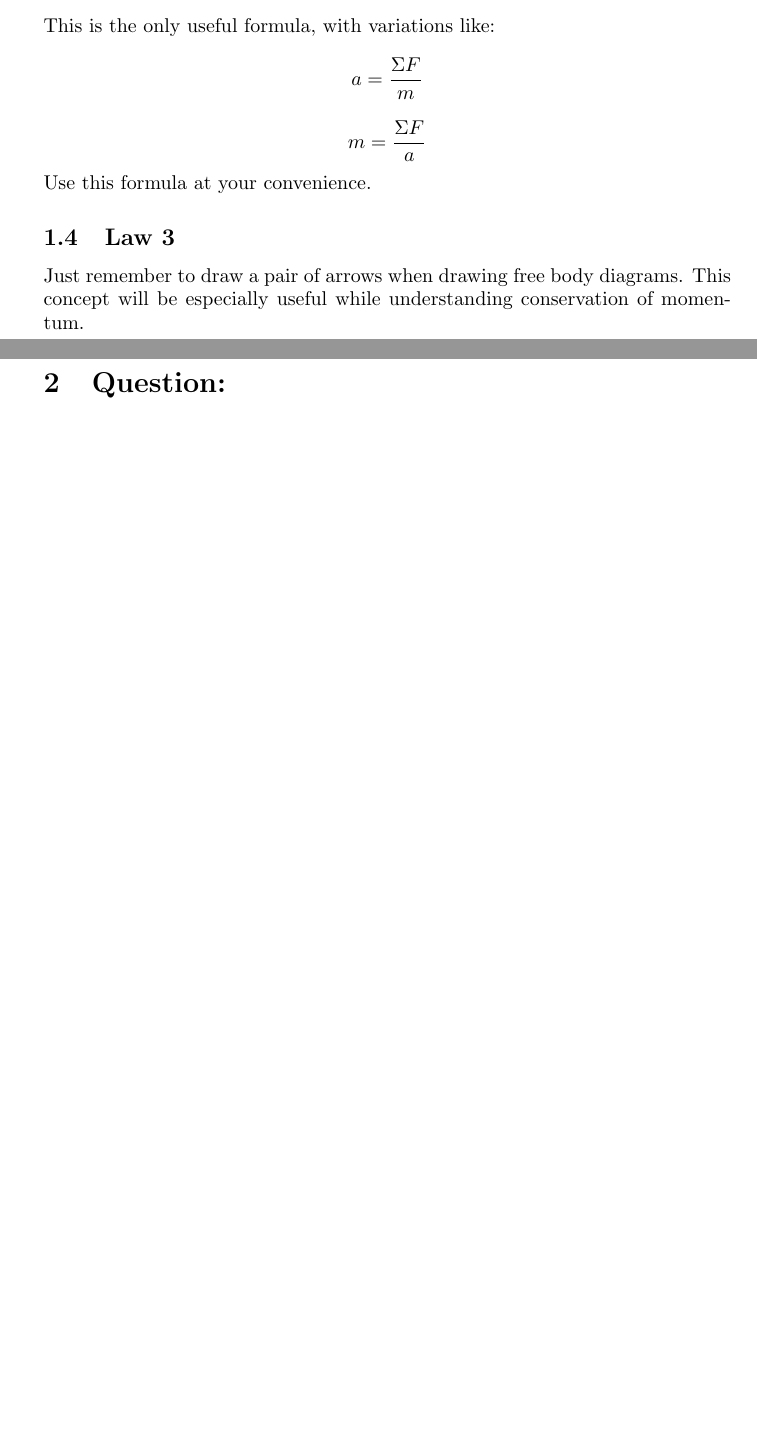
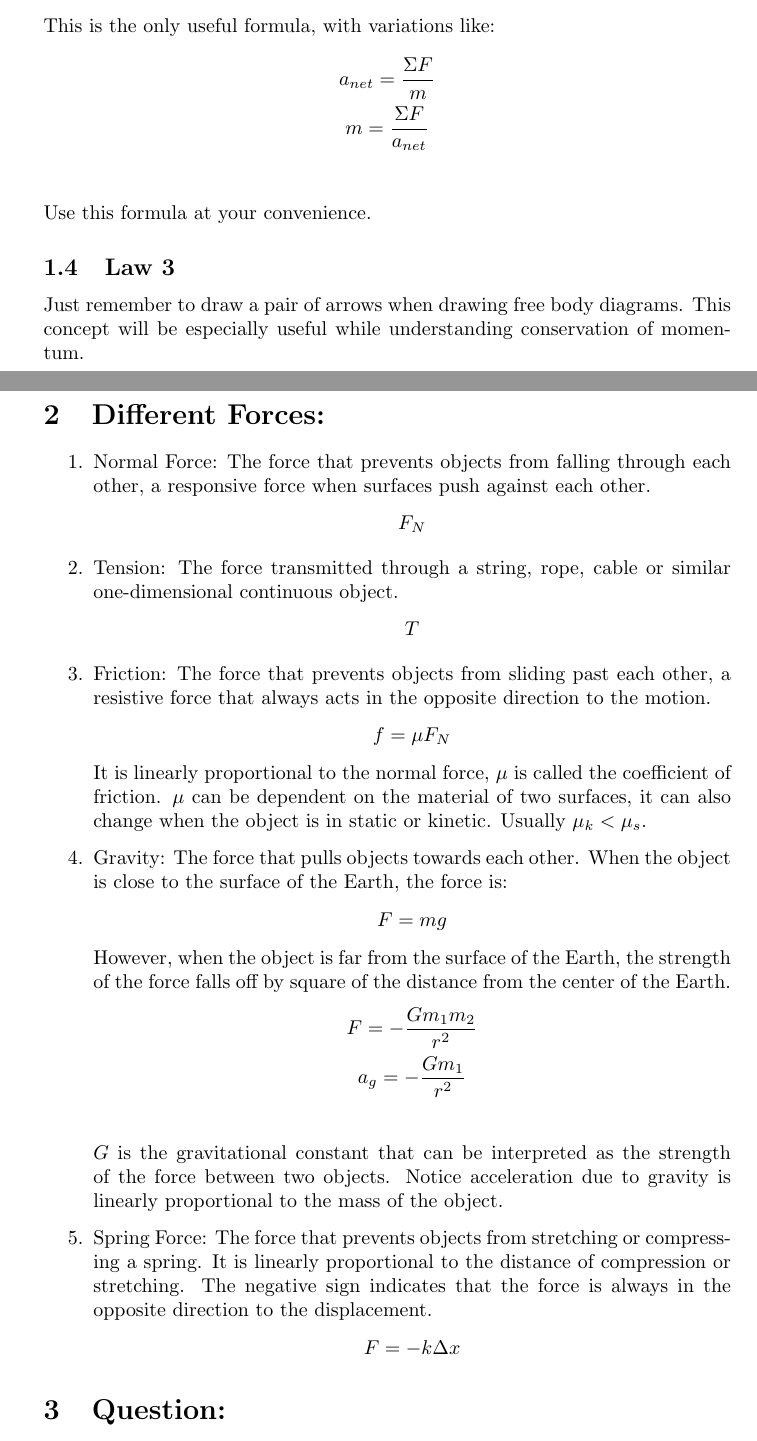
Before and after one commit to ShannoonRuaaa/Physics-Notes-that-I-didn-t-took, a LaTeX document (Newton's_laws/Newton's_Laws.tex): two parts of pages 1 and 2 of 2, joined at a grey line, cut so that both start at the same text, the shorter picture padded with empty space. Compiled offline with pdfLaTeX.

Commit message:
Force good?

```diff
--- a/Newton's_laws/Newton's_Laws.tex
+++ b/Newton's_laws/Newton's_Laws.tex
@@ -1,4 +1,5 @@
 \documentclass[]{article}
+\usepackage{amsmath}
 
 %opening
 \title{Newton's Laws}
@@ -21,13 +25,54 @@
 		A point mass is an object without a shape.
 	\subsection{Law 2}
 		This is the only useful formula, with variations like:
-		$$a= \frac{\Sigma F}{m}$$
-		$$m = \frac{\Sigma F} {a}$$
+		\begin{gather*}
+		    a_{net}= \frac{\Sigma F}{m}\\
+		    m = \frac{\Sigma F} {a_{net}}\\
+		\end{gather*}
 		Use this formula at your convenience.
 	\subsection{Law 3}
-		Just remember to draw a pair of arrows when drawing free body diagrams. This concept will be especially useful while understanding conservation of momentum.
+		Just remember to draw a pair of arrows when drawing free body diagrams.
+		This concept will be especially useful while understanding conservation of momentum.
+	\section{Different Forces:}\label{sec:different-forces:}
+	\begin{enumerate}
+		\item Normal Force: The force that prevents objects from falling
+		through each other, a responsive force when surfaces push against
+		each other.
+		\[F_N\]
+		\item Tension: The force transmitted through a string, rope, cable or
+		similar one-dimensional continuous object.
+		\[T\]
+		\item Friction: The force that prevents objects from sliding past
+		each other, a resistive force that always acts in the opposite
+		direction to the motion.
+		\[f = \mu F_N\]
+		It is linearly proportional to the normal force, $\mu$ is called the
+		coefficient of friction. $\mu$ can be dependent on the
+		material of two surfaces, it can also change when the object
+		is in static or kinetic.
+		Usually $\mu_k < \mu_s$.
+		\item Gravity: The force that pulls objects towards each other.
+		When
+		the object is close to the surface of the Earth, the force is:
+		\[F = mg\]
+		However, when the object is far from the surface of the Earth, the
+		strength of the force falls off by square of the distance from the
+		center of the Earth.
+		\begin{gather*}
+		    F = -\frac{Gm_1m_2}{r^2}\\
+		    a_g = -\frac{Gm_1}{r^2}\\
+		\end{gather*}
+		$G$ is the gravitational constant that can be interpreted as the
+		strength of the force between two objects. Notice acceleration due to
+		gravity is linearly proportional to the mass of the object.
 
-	\section{Question:}
+		\item Spring Force: The force that prevents objects from stretching
+		or compressing a spring. It is linearly proportional to the distance
+		of compression or stretching. The negative sign indicates that the
+		force is always in the opposite direction to the displacement.
+		\[F = -k\Delta x\]
+	\end{enumerate}
+	\section{Question:}\label{sec:question:}
 	\begin{enumerate}
 		\item If all objects accelerate towards Earth at the same rate, why does it hurt more to be hit by an iron ball than to be hit by a football?
 	\end{enumerate}
```
Also changed, not shown: out/Newton's_Laws.pdf (added), Newton's_laws/Newton's_Laws.tex (11 more changed lines), 2 other files.
